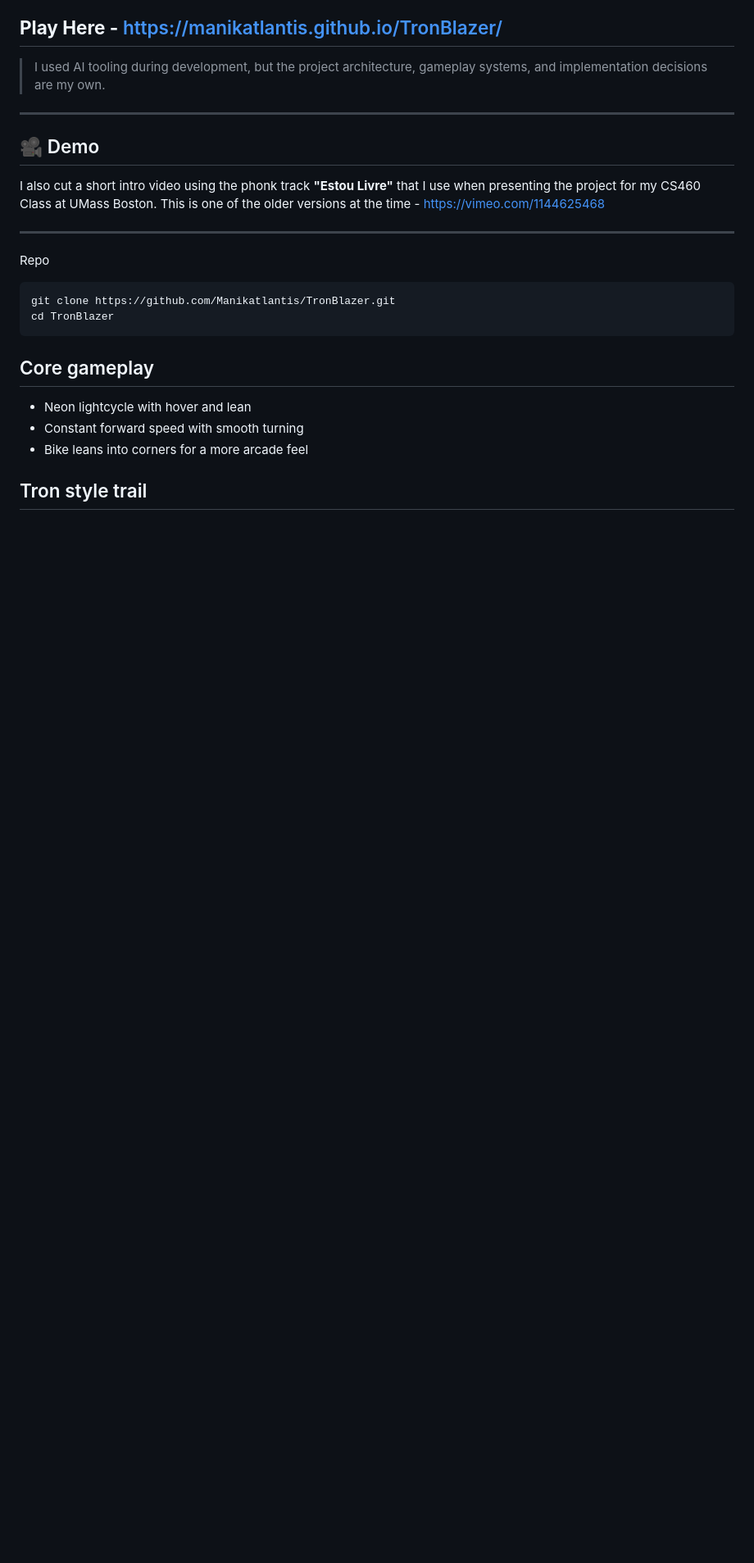
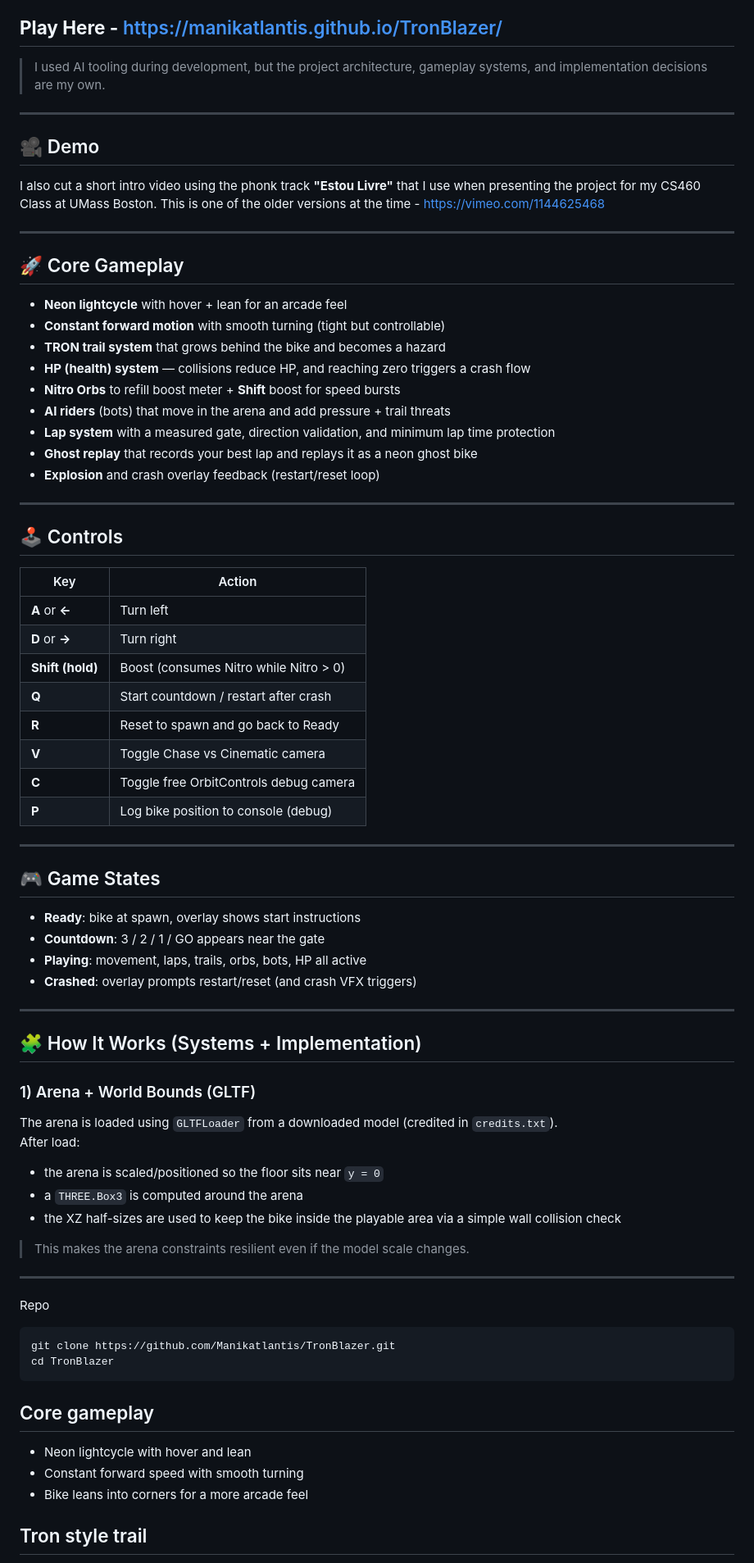
Before and after one commit to Manikatlantis/TronBlazer, a Markdown page: README.md, the part around the change. Shown at 82% size. GitHub-like rendering; blank space fills up the shorter version.

Commit message:
Enhance README with gameplay and control information
Added core gameplay features, controls, game states, and implementation details to the README.

```diff
--- a/README.md
+++ b/README.md
@@ -9,6 +9,56 @@
 
 ## 🎥 Demo
 I also cut a short intro video using the phonk track **"Estou Livre"** that I use when presenting the project for my CS460 Class at UMass Boston. This is one of the older versions at the time - https://vimeo.com/1144625468
+
+---
+
+## 🚀 Core Gameplay
+- **Neon lightcycle** with hover + lean for an arcade feel
+- **Constant forward motion** with smooth turning (tight but controllable)
+- **TRON trail system** that grows behind the bike and becomes a hazard
+- **HP (health) system** — collisions reduce HP, and reaching zero triggers a crash flow
+- **Nitro Orbs** to refill boost meter + **Shift** boost for speed bursts
+- **AI riders** (bots) that move in the arena and add pressure + trail threats
+- **Lap system** with a measured gate, direction validation, and minimum lap time protection
+- **Ghost replay** that records your best lap and replays it as a neon ghost bike
+- **Explosion** and crash overlay feedback (restart/reset loop)
+
+---
+
+## 🕹 Controls
+
+| Key | Action |
+|---|---|
+| **A** or **←** | Turn left |
+| **D** or **→** | Turn right |
+| **Shift (hold)** | Boost (consumes Nitro while Nitro > 0) |
+| **Q** | Start countdown / restart after crash |
+| **R** | Reset to spawn and go back to Ready |
+| **V** | Toggle Chase vs Cinematic camera |
+| **C** | Toggle free OrbitControls debug camera |
+| **P** | Log bike position to console (debug) |
+
+---
+
+## 🎮 Game States
+- **Ready**: bike at spawn, overlay shows start instructions
+- **Countdown**: 3 / 2 / 1 / GO appears near the gate
+- **Playing**: movement, laps, trails, orbs, bots, HP all active
+- **Crashed**: overlay prompts restart/reset (and crash VFX triggers)
+
+---
+
+
+## 🧩 How It Works (Systems + Implementation)
+
+### 1) Arena + World Bounds (GLTF)
+The arena is loaded using `GLTFLoader` from a downloaded model (credited in `credits.txt`).
+After load:
+- the arena is scaled/positioned so the floor sits near `y = 0`
+- a `THREE.Box3` is computed around the arena
+- the XZ half-sizes are used to keep the bike inside the playable area via a simple wall collision check
+
+> This makes the arena constraints resilient even if the model scale changes.
 
 ---
 
```
